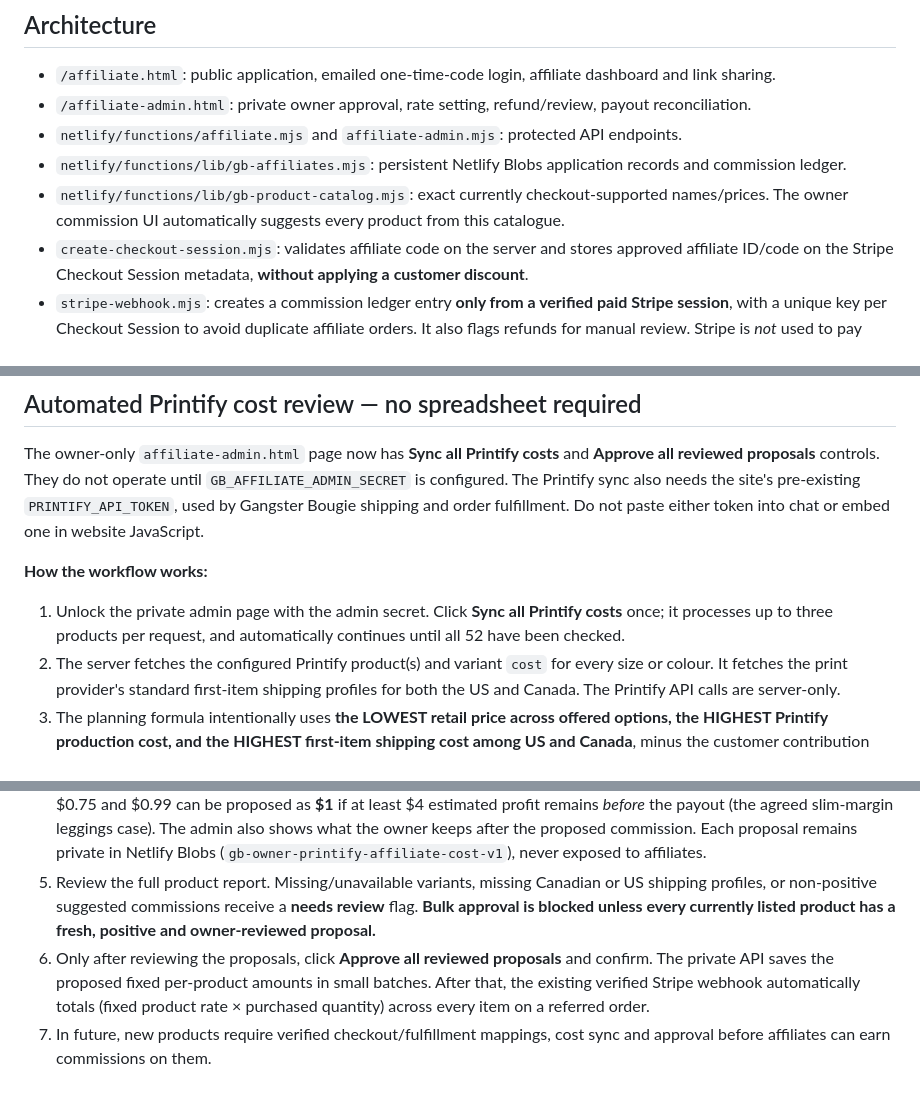
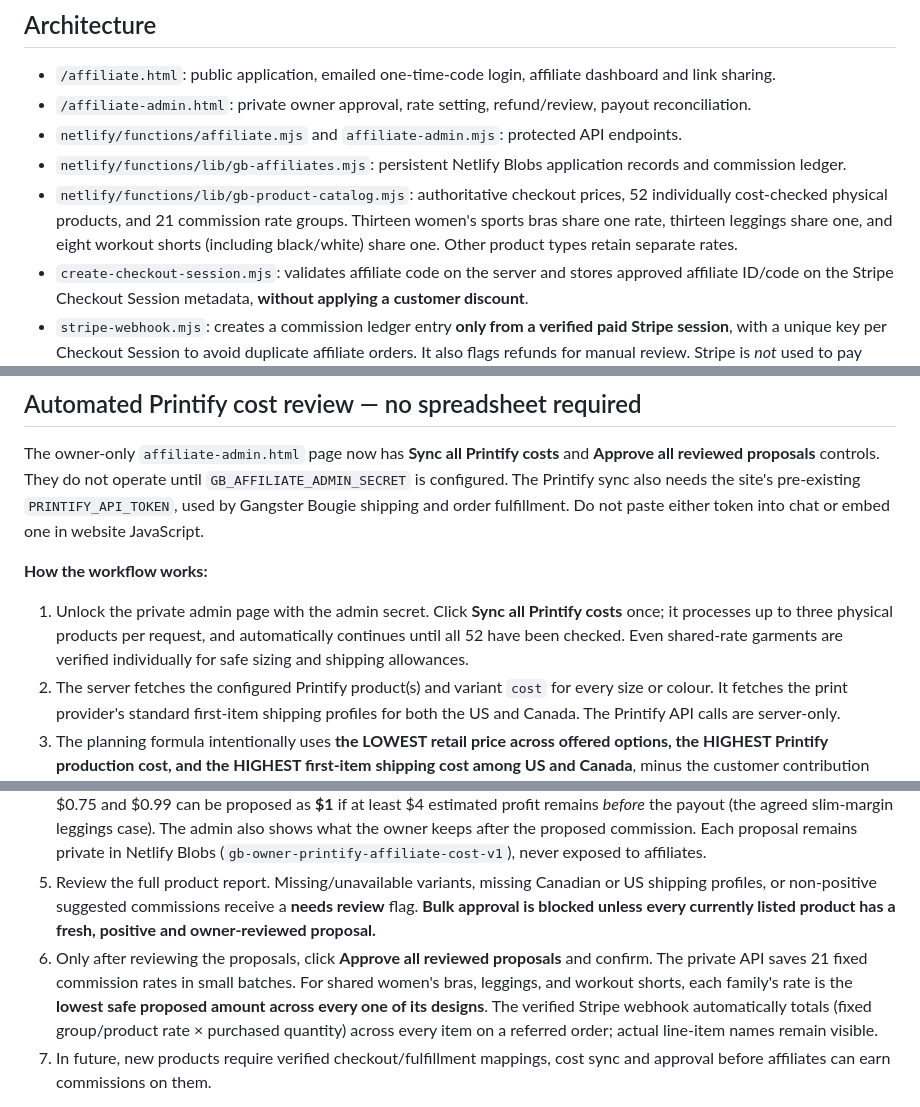
Before and after one commit to Cojac2424/gangster-bougie, a Markdown page: AFFILIATE-OPERATIONS.md, 3 parts joined by grey strips. GitHub-like rendering.

Commit message:
Document 52 product cost audits and 21 safe shared affiliate commission rates by garment type

```diff
--- a/AFFILIATE-OPERATIONS.md
+++ b/AFFILIATE-OPERATIONS.md
@@ -8,7 +8,7 @@
 - `/affiliate-admin.html`: private owner approval, rate setting, refund/review, payout reconciliation.
 - `netlify/functions/affiliate.mjs` and `affiliate-admin.mjs`: protected API endpoints.
 - `netlify/functions/lib/gb-affiliates.mjs`: persistent Netlify Blobs application records and commission ledger.
-- `netlify/functions/lib/gb-product-catalog.mjs`: exact currently checkout-supported names/prices. The owner commission UI automatically suggests every product from this catalogue.
+- `netlify/functions/lib/gb-product-catalog.mjs`: authoritative checkout prices, 52 individually cost-checked physical products, and 21 commission rate groups. Thirteen women's sports bras share one rate, thirteen leggings share one, and eight workout shorts (including black/white) share one. Other product types retain separate rates.
 - `create-checkout-session.mjs`: validates affiliate code on the server and stores approved affiliate ID/code on the Stripe Checkout Session metadata, **without applying a customer discount**.
 - `stripe-webhook.mjs`: creates a commission ledger entry **only from a verified paid Stripe session**, with a unique key per Checkout Session to avoid duplicate affiliate orders. It also flags refunds for manual review. Stripe is *not* used to pay affiliates.
 - `tests/affiliate.test.mjs`: rule and script checks; GitHub Actions runs automatically in staging.
@@ -19,12 +19,12 @@ The owner-only `affiliate-admin.html` page now has **Sync all Printify costs** a
 
 **How the workflow works:**
 
-1. Unlock the private admin page with the admin secret. Click **Sync all Printify costs** once; it processes up to three products per request, and automatically continues until all 52 have been checked.
+1. Unlock the private admin page with the admin secret. Click **Sync all Printify costs** once; it processes up to three physical products per request, and automatically continues until all 52 have been checked. Even shared-rate garments are verified individually for safe sizing and shipping allowances.
 2. The server fetches the configured Printify product(s) and variant `cost` for every size or colour. It fetches the print provider's standard first-item shipping profiles for both the US and Canada. The Printify API calls are server-only.
 3. The planning formula intentionally uses **the LOWEST retail price across offered options, the HIGHEST Printify production cost, and the HIGHEST first-item shipping cost among US and Canada**, minus the customer contribution from the same rules used by checkout. It reserves an **estimated 4.5% plus USD $0.30 per product** for processing. These are conservative *planning assumptions*, not verified Stripe fees, and omit extra operating costs or returns.
 4. Compute about 20% of the estimated profit. Default is to round **DOWN** to a whole dollar, except a target between $0.75 and $0.99 can be proposed as **$1** if at least $4 estimated profit remains *before* the payout (the agreed slim-margin leggings case). The admin also shows what the owner keeps after the proposed commission. Each proposal remains private in Netlify Blobs (`gb-owner-printify-affiliate-cost-v1`), never exposed to affiliates.
 5. Review the full product report. Missing/unavailable variants, missing Canadian or US shipping profiles, or non-positive suggested commissions receive a **needs review** flag. **Bulk approval is blocked unless every currently listed product has a fresh, positive and owner-reviewed proposal.**
-6. Only after reviewing the proposals, click **Approve all reviewed proposals** and confirm. The private API saves the proposed fixed per-product amounts in small batches. After that, the existing verified Stripe webhook automatically totals (fixed product rate × purchased quantity) across every item on a referred order.
+6. Only after reviewing the proposals, click **Approve all reviewed proposals** and confirm. The private API saves 21 fixed commission rates in small batches. For shared women's bras, leggings, and workout shorts, each family's rate is the **lowest safe proposed amount across every one of its designs**. The verified Stripe webhook automatically totals (fixed group/product rate × purchased quantity) across every item on a referred order; actual line-item names remain visible.
 7. In future, new products require verified checkout/fulfillment mappings, cost sync and approval before affiliates can earn commissions on them.
 
 **Do not confuse the estimated per-item fixed commission with actual accounting profit**: order-specific Printify shipping, currency conversion, card processing, taxes, discounts and returns can differ. If margins are unusually narrow, revise the selling price or commission rather than approve an unsafe payout.
```
Also changed, not shown: other parts of AFFILIATE-OPERATIONS.md (+2 -2 lines).
